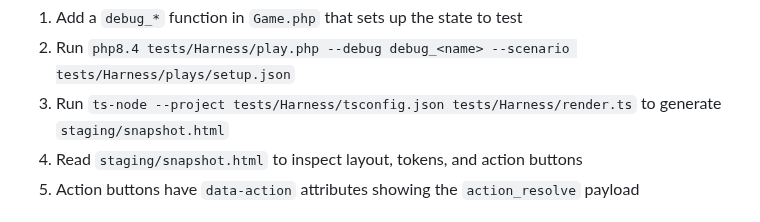
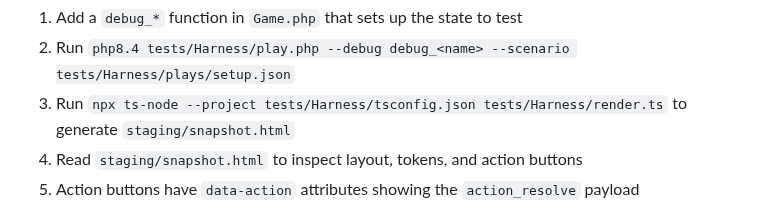
Before and after one commit to elaskavaia/bga-fate, a Markdown page: CLAUDE.md, the part around the change. Rendered like a GitHub page.

```diff
--- a/CLAUDE.md
+++ b/CLAUDE.md
@@ -53,7 +53,7 @@ The harness runs PHP server logic locally and renders a client snapshot for visu
 **Typical workflow:**
 1. Add a `debug_*` function in `Game.php` that sets up the state to test
 2. Run `php8.4 tests/Harness/play.php --debug debug_<name> --scenario tests/Harness/plays/setup.json`
-3. Run `ts-node --project tests/Harness/tsconfig.json tests/Harness/render.ts` to generate `staging/snapshot.html`
+3. Run `npx ts-node --project tests/Harness/tsconfig.json tests/Harness/render.ts` to generate `staging/snapshot.html`
 4. Read `staging/snapshot.html` to inspect layout, tokens, and action buttons
 5. Action buttons have `data-action` attributes showing the `action_resolve` payload
 
```
Also changed, not shown: misc/docs/PROCEDURES.md (+5 -5 lines).
